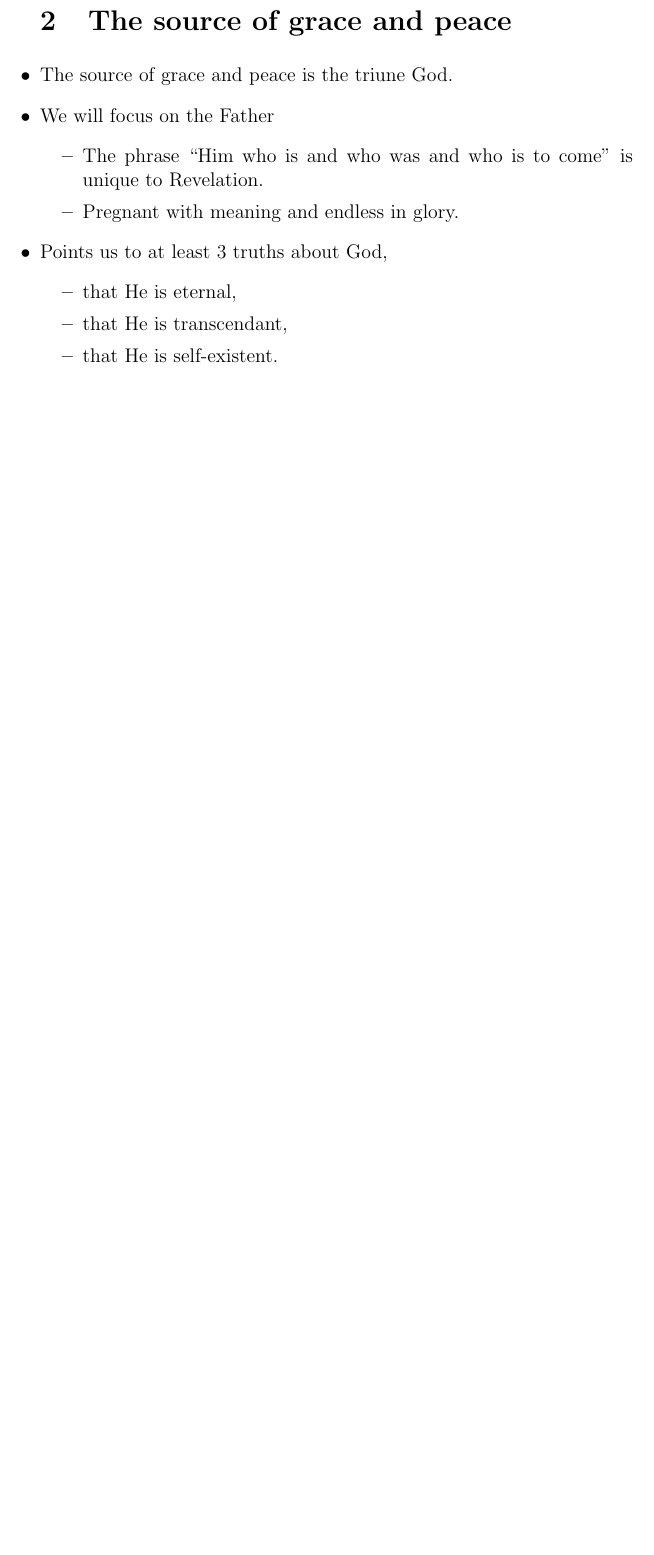
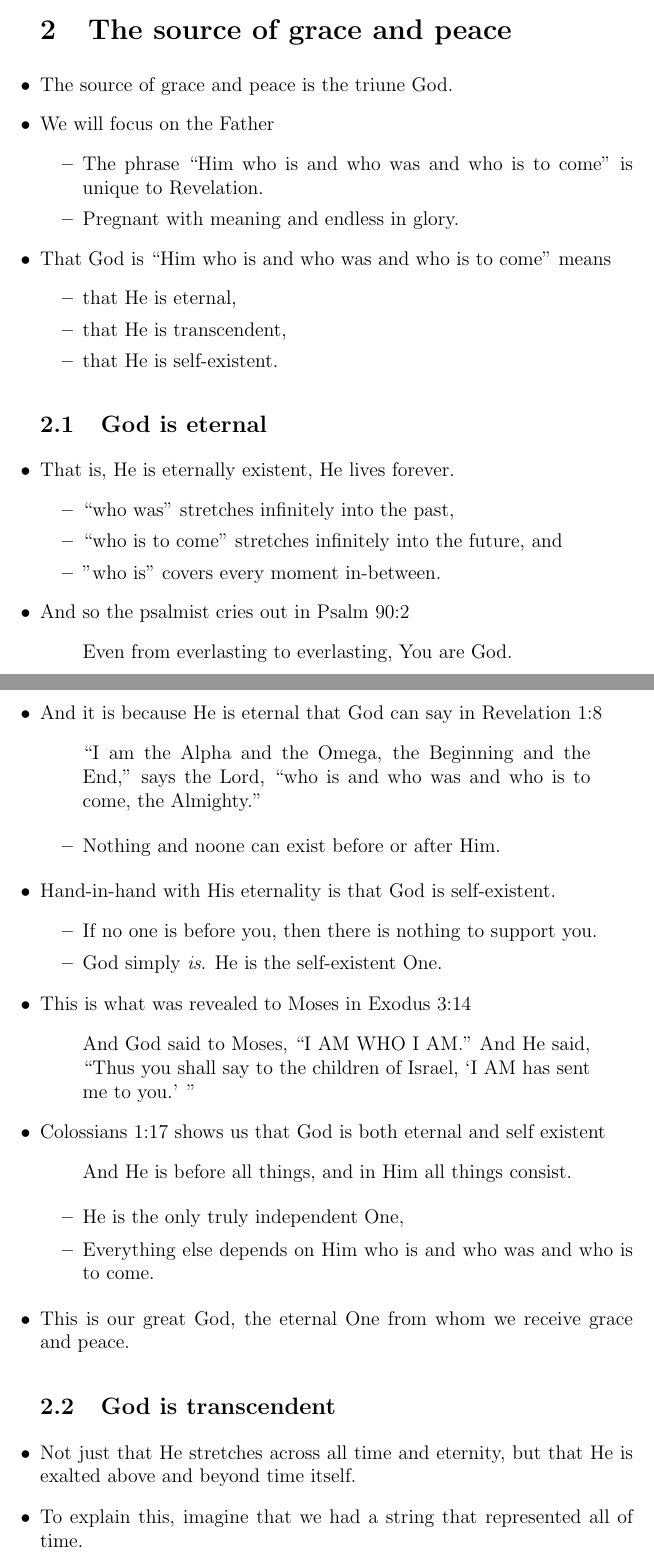
Before and after one commit to JesseLu/misc, a LaTeX document (sermons/Revelation1:4.tex): part of page 3 of 3 before the commit and two parts of pages 3 and 4 of 7 after it, the two joined at a grey line, cut so that both start at the same text, the shorter picture padded with empty space. The pictures show the PDF file sermons/Revelation1:4.pdf that the author committed with the source.

Commit message:
Finished sermon.

```diff
--- a/sermons/Revelation1:4.tex
+++ b/sermons/Revelation1:4.tex
@@ -53,12 +57,36 @@
 \I  We will focus on the Father
 \BI \I  The phrase ``Him who is and who was and who is to come'' is unique to Revelation.
     \I  Pregnant with meaning and endless in glory. \EI
-\I  That God is ``Him who is nad who was and who is to come'' means
+\I  That God is ``Him who is and who was and who is to come'' means
 \BI \I  that He is eternal,
     \I  that He is transcendent,
     \I  that He is self-existent. \EI
 
 \subsection{God is eternal}
 \I  That is, He is eternally existent, He lives forever.
-\BI \I
+\BI \I  ``who was'' stretches infinitely into the past,
+    \I  ``who is to come'' stretches infinitely into the future, and
+    \I  ''who is'' covers every moment in-between. \EI
+\I  And so the psalmist cries out in Psalm 90:2 \Q{Even from everlasting to everlasting, You are God.}
+\I  And it is because He is eternal that God can say in Revelation 1:8
+    \Q{``I am the Alpha and the Omega, the Beginning and the End,''
+        says the Lord, ``who is and who was and who is to come, the Almighty.''}
+\BI \I  Nothing and noone can exist before or after Him. \EI
+
+\I  Hand-in-hand with His eternality is that God is self-existent.
+\BI \I  If no one is before you, then there is nothing to support you.
+    \I  God simply \emph{is}. He is the self-existent One. \EI
+\I  This is what was revealed to Moses in Exodus 3:14
+    \Q{And God said to Moses, ``I AM WHO I AM.'' And He said,
+    ``Thus you shall say to the children of Israel, `I AM has sent me to you.' ''}
+\I  Colossians 1:17 shows us that God is both eternal and self existent
+    \Q{And He is before all things, and in Him all things consist.}
+\BI \I  He is the only truly independent One,
+    \I  Everything else depends on Him who is and who was and who is to come. \EI
+\I  This is our great God, the eternal One from whom we receive grace and peace.
+
 \subsection{God is transcendent}
+\I  Not just that He stretches across all time and eternity,
+    but that He is exalted above and beyond time itself.
+\I  To explain this, imagine that we had a string that represented all of time.
+\BI \I  That God is Him who is and who was and who is to come is not only that He is encompasses all of time and eternity,
@@ -64,0 +102 @@
+\I  We are meeting Him who is and who was and who is to come,
@@ -64,0 +118 @@
+        \EI
@@ -65 +125,2 @@
 \subsection{God is present}
+\I  The title ``Him who is and who was and who is to come'' above accenting God's eternality and transcendence,
@@ -65,0 +134 @@
+\I  Psalm 139:8
```
Also changed, not shown: sermons/Revelation1:4.pdf, sermons/Revelation1:4.tex (52 more changed lines).
